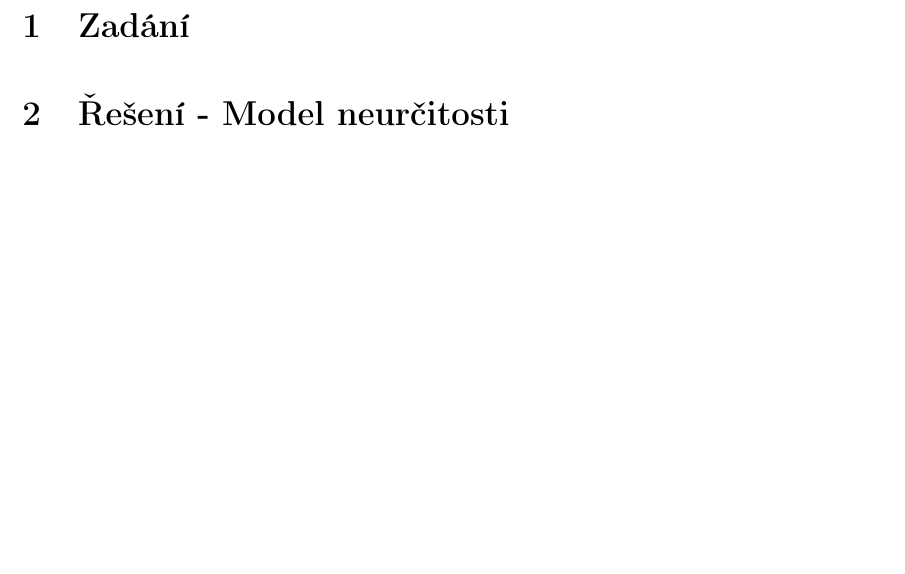
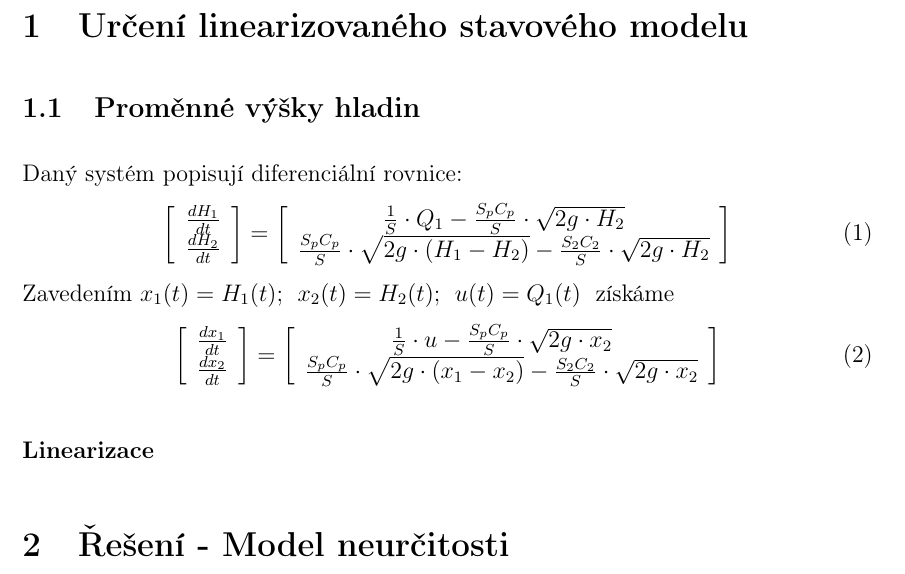
Before and after one commit to Cibulkaj/semestralkaAR, a LaTeX document (dokument/ar-semestralka.tex): part of page 2 of 3 before the commit and part of page 4 of 5 after it, cut at the place of the change, the shorter picture padded with empty space. Compiled offline with pdfLaTeX.

Commit message:
Zadani
Pridani zadani a rovnic dynamiky

```diff
--- a/dokument/ar-semestralka.tex
+++ b/dokument/ar-semestralka.tex
@@ -27,4 +28,3 @@
 \end{figure}
 \clearpage
 \newpage
-\section{Zadání}
@@ -31,3 +36,35 @@
+\newpage
+
+\section{Určení linearizovaného stavového modelu}
+\subsection{Proměnné výšky hladin}\label{sec:2A}
+
+Daný systém popisují diferenciální rovnice:
+\begin{equation}
+\left [\begin{array}{cc}
+\frac{dH_{1}}{dt} \\
+\frac{dH_{2}}{dt}
+\end{array}\right ] =
+\left [\begin{array}{cc}
+\frac{1}{S}\cdot Q_{1}-\frac{S_{p}C_{p}}{S}\cdot \sqrt{2g\cdot H_{2}}\\
+\frac{S_{p}C_{p}}{S}\cdot \sqrt{2g\cdot \left ( H_{1}-H_{2} \right )}-\frac{S_{2}C_{2}}{S}\cdot \sqrt{2g\cdot H_{2}}\end{array}\right ]
+\end{equation}
+Zavedením
+$ x_{1}(t)=H_{1}(t);\;$
+$x_{2}(t)=H_{2}(t);\;$
+$u(t)=Q_{1}(t)\; $
+získáme
+\begin{equation}
+\left [\begin{array}{cc}
+\frac{dx_{1}}{dt} \\
+\frac{dx_{2}}{dt}
+\end{array}\right ] =
+\left [\begin{array}{cc}
+\frac{1}{S}\cdot u-\frac{S_{p}C_{p}}{S}\cdot \sqrt{2g\cdot x_{2}}\\
+\frac{S_{p}C_{p}}{S}\cdot \sqrt{2g\cdot \left ( x_{1}-x_{2} \right )}-\frac{S_{2}C_{2}}{S}\cdot \sqrt{2g\cdot x_{2}}\end{array}\right ]
+\end{equation}
+
+\paragraph*{Linearizace}
+
 \section{Řešení - Model neurčitosti}
 \subsection{První úkol}
 Výpočet ustáleného stavu.
```
Also changed, not shown: dokument/ar-semestralka.pdf, dokument/obrazky/Priloha026.jpg (added), dokument/obrazky/Priloha027.jpg (added), dokument/obrazky/Zadani1.pdf (added), dokument/obrazky/Zadani2.pdf (added), dokument/ar-semestralka.tex (6 more changed lines), 3 other files.
